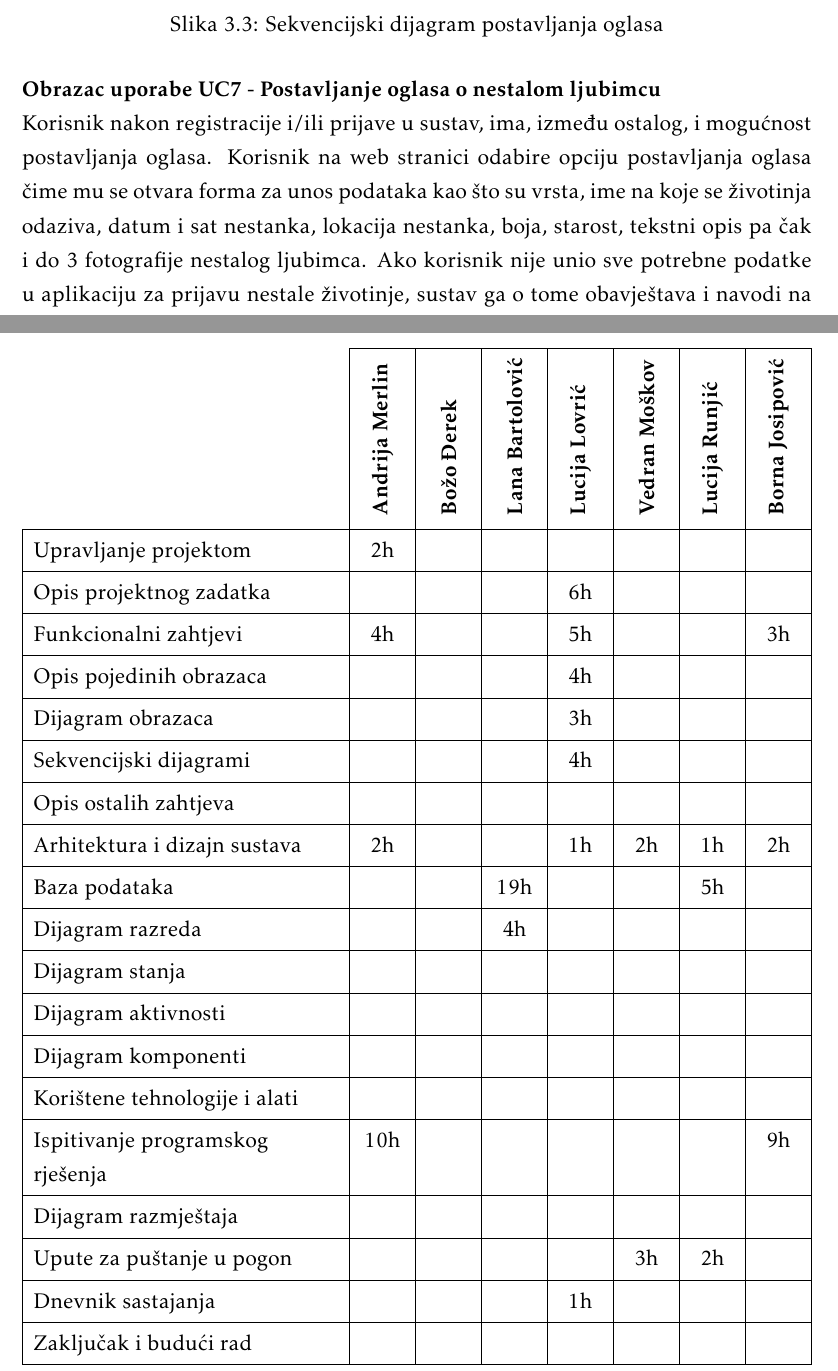
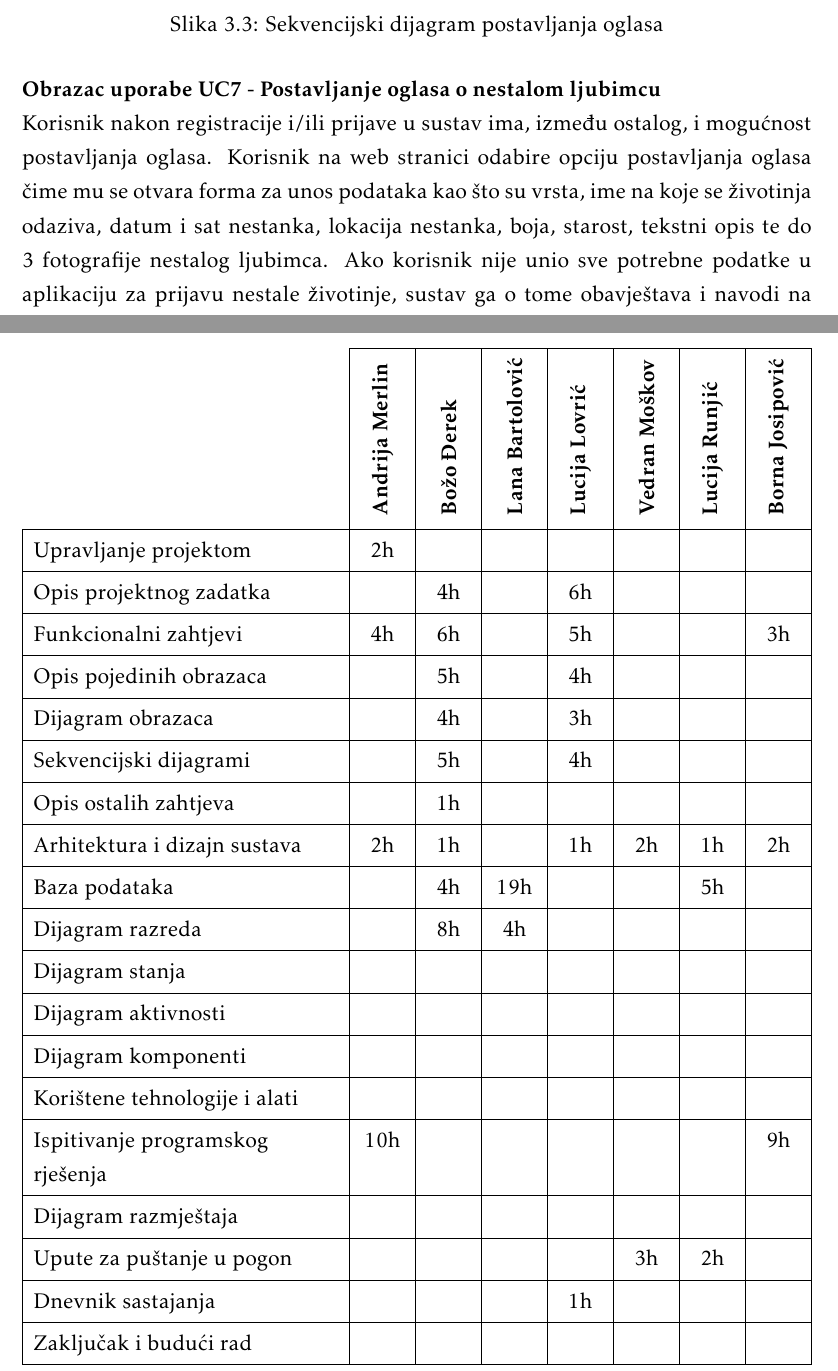
Before and after one commit to Ljubimci-Grupa-1/ForAllTheDogs, a LaTeX document (dokumentacija/PROGI_ProjektnaDokumentacija.tex, which reads dokumentacija/Dodatak.tex, dokumentacija/Specifikacija_programske_potpore.tex): two parts of pages 18 and 38 of 39, joined at a grey line, cut so that both start at the same text. Compiled offline with pdfLaTeX.

Commit message:
finalne dorade

```diff
--- a/dokumentacija/Dodatak.tex
+++ b/dokumentacija/Dodatak.tex
@@ -120,15 +120,15 @@
 
 				\SetCell[c=1]{c}{} & \SetCell[c=1]{c}{\rotatebox{90}{\textbf{Andrija Merlin }}} & \SetCell[c=1]{c}{\rotatebox{90}{\textbf{Božo Đerek }}} &	\SetCell[c=1]{c}{\rotatebox{90}{\textbf{Lana Bartolović }}} & \SetCell[c=1]{c}{\rotatebox{90}{\textbf{Lucija Lovrić }}} &	\SetCell[c=1]{c}{\rotatebox{90}{\textbf{Vedran Moškov }}} & \SetCell[c=1]{c}{\rotatebox{90}{\textbf{Lucija Runjić }}} &	\SetCell[c=1]{c}{\rotatebox{90}{\textbf{Borna Josipović }}} \\
 				Upravljanje projektom 		& 2h  &  &  &  &  &  & \\
-				Opis projektnog zadatka 	&  &  &  & 6h &  &  & \\
-				Funkcionalni zahtjevi       &4h  &  &  & 5h &  &  & 3h \\
-				Opis pojedinih obrazaca 	&  &  &  & 4h &  &  &  \\
-				Dijagram obrazaca 			&  &  &  & 3h &  &  &  \\
-				Sekvencijski dijagrami 		&  &  &  & 4h &  &  &  \\
-				Opis ostalih zahtjeva 		&  &  &  &  &  &  &  \\
-				Arhitektura i dizajn sustava	 & 2h  &  &  & 1h & 2h & 1h & 2h \\
-				Baza podataka				&  &  & 19h &  &  & 5h &   \\
-				Dijagram razreda 			&  &  & 4h &  &  &  &   \\
+				Opis projektnog zadatka 	&  & 4h &  & 6h &  &  & \\
+				Funkcionalni zahtjevi       &4h  & 6h &  & 5h &  &  & 3h \\
+				Opis pojedinih obrazaca 	&  & 5h &  & 4h &  &  &  \\
+				Dijagram obrazaca 			&  & 4h &  & 3h &  &  &  \\
+				Sekvencijski dijagrami 		&  & 5h &  & 4h &  &  &  \\
+				Opis ostalih zahtjeva 		&  & 1h &  &  &  &  &  \\
+				Arhitektura i dizajn sustava	 & 2h  & 1h &  & 1h & 2h & 1h & 2h \\
+				Baza podataka				&  & 4h & 19h &  &  & 5h &   \\
+				Dijagram razreda 			&  & 8h & 4h &  &  &  &   \\
 				Dijagram stanja				&  &  &  &  &  &  &  \\
 				Dijagram aktivnosti 		&  &  &  &  &  &  &  \\
 				Dijagram komponenti			&  &  &  &  &  &  &  \\
--- a/dokumentacija/Specifikacija_programske_potpore.tex
+++ b/dokumentacija/Specifikacija_programske_potpore.tex
@@ -381,7 +381,7 @@
 			\end{figure}
 
 			\noindent\textbf{Obrazac uporabe UC7 - Postavljanje oglasa o nestalom ljubimcu}\newline
-			\noindent Korisnik nakon registracije i/ili prijave u sustav, ima, između ostalog, i mogućnost postavljanja oglasa. Korisnik na web stranici odabire opciju postavljanja oglasa čime mu se otvara forma za unos podataka kao što su vrsta, ime na koje se životinja odaziva, datum i sat nestanka, lokacija nestanka, boja, starost, tekstni opis pa čak i do 3 fotografije nestalog ljubimca. Ako korisnik nije unio sve potrebne podatke u aplikaciju za prijavu nestale životinje, sustav ga o tome obavještava i navodi na dio forme koji treba biti popunjen. Također, u slučaju da je registrirani korisnik sklonište za životinje, početna postavka kategorije oglasa je "U skloništu", a inače "Za ljubimcem se traga". Kad je korisnik spreman objaviti oglas mora stisnuti gumb "Objavi". Nakon što je stisnuo gumb za objavu, oglas se pohranjuje u bazu podataka, a korisniku pristiže poruka o uspješnom postavljanju oglasa.
+			\noindent Korisnik nakon registracije i/ili prijave u sustav ima, između ostalog, i mogućnost postavljanja oglasa. Korisnik na web stranici odabire opciju postavljanja oglasa čime mu se otvara forma za unos podataka kao što su vrsta, ime na koje se životinja odaziva, datum i sat nestanka, lokacija nestanka, boja, starost, tekstni opis te do 3 fotografije nestalog ljubimca. Ako korisnik nije unio sve potrebne podatke u aplikaciju za prijavu nestale životinje, sustav ga o tome obavještava i navodi na dio forme koji treba biti popunjen. Također, u slučaju da je registrirani korisnik sklonište za životinje, početna postavka kategorije oglasa je "U skloništu", a inače "Za ljubimcem se traga". Kad je korisnik spreman objaviti oglas mora stisnuti gumb "Objavi". Nakon što je stisnuo gumb za objavu, oglas se pohranjuje u bazu podataka, a korisniku pristiže poruka o uspješnom postavljanju oglasa.
 
 			\begin{figure}[H]
 				\includegraphics[scale=0.6]{slike/seq_izmjena_oglasa.PNG}
```
Also changed, not shown: dokumentacija/Arhitektura.tex (+12 -23 lines), dokumentacija/Opis_projektnog_zadatka.tex (+5 -5 lines), PROGI_2023_ForAllTheDogs_v1_0.pdf (added), PROGI_ProjektnaDokumentacija.pdf (deleted), dokumentacija/Dodatak.tex (6 more changed lines), dokumentacija/Specifikacija_programske_potpore.tex (5 more changed lines).
